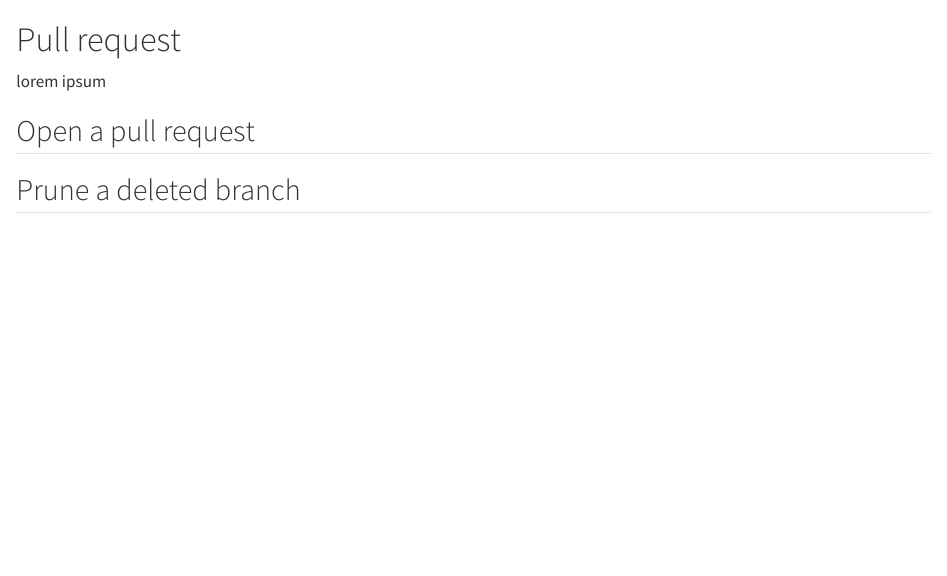
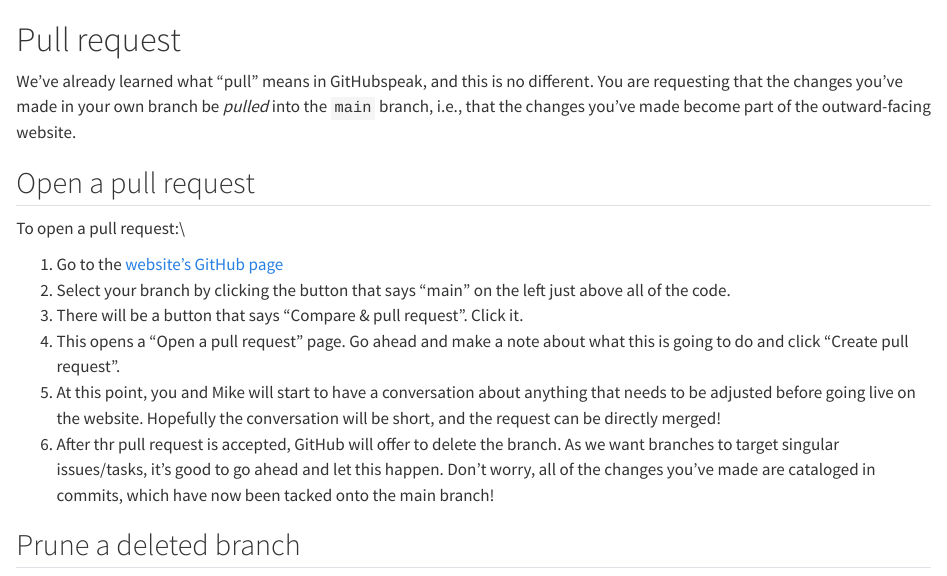
Before and after one commit to Tail-Winds/TailWinds-Guide, a Quarto document (website/09_pull_request.qmd): the page in a window 1100 px wide, from its top. Rendered offline with R 4.5, knitr and Pandoc in place of Quarto, with nearby package versions.

Commit message:
PR page first draft.

````diff
--- a/website/09_pull_request.qmd
+++ b/website/09_pull_request.qmd
@@ -1,14 +1,23 @@
 # Pull request
 
-lorem ipsum
+We've already learned what "pull" means in GitHubspeak, and this is no different. You are requesting that the changes you've made in your own branch be *pulled* into the `main` branch, i.e., that the changes you've made become part of the outward-facing website.
 
 ## Open a pull request
+
+To open a pull request:\\
+
+1.  Go to the [website's GitHub page](https://github.com/Tail-Winds/tail-winds.github.io)
+2.  Select your branch by clicking the button that says "main" on the left just above all of the code.
+3.  There will be a button that says "Compare & pull request". Click it.
+4.  This opens a "Open a pull request" page. Go ahead and make a note about what this is going to do and click "Create pull request".
+5.  At this point, you and Mike will start to have a conversation about anything that needs to be adjusted before going live on the website. Hopefully the conversation will be short, and the request can be directly merged!
+6.  After thr pull request is accepted, GitHub will offer to delete the branch. As we want branches to target singular issues/tasks, it's good to go ahead and let this happen. Don't worry, all of the changes you've made are cataloged in commits, which have now been tacked onto the main branch!
 
 ## Prune a deleted branch
 
 So you've created a branch, made some edits, and had your pull request accepted. Now, you have a branch that was likely deleted on GitHub but is still hanging around on your computer. We can "prune" this branch by running the following in the Terminal, assuming that "branch-to-delete" is the name of the branch you want to delete:
 
-```bash
+``` bash
 git branch -d branch-to-delete
 git fetch -p
 ```
````
